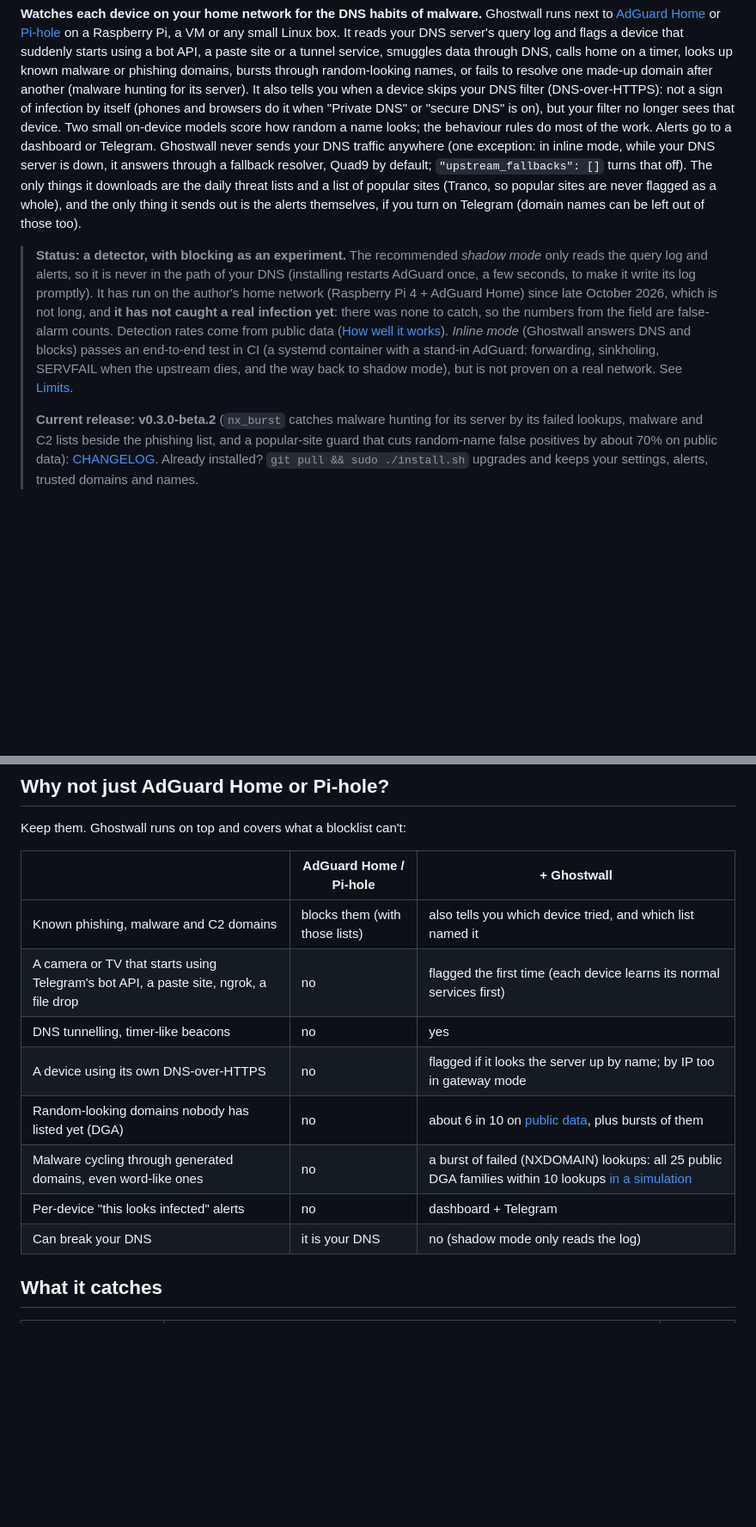
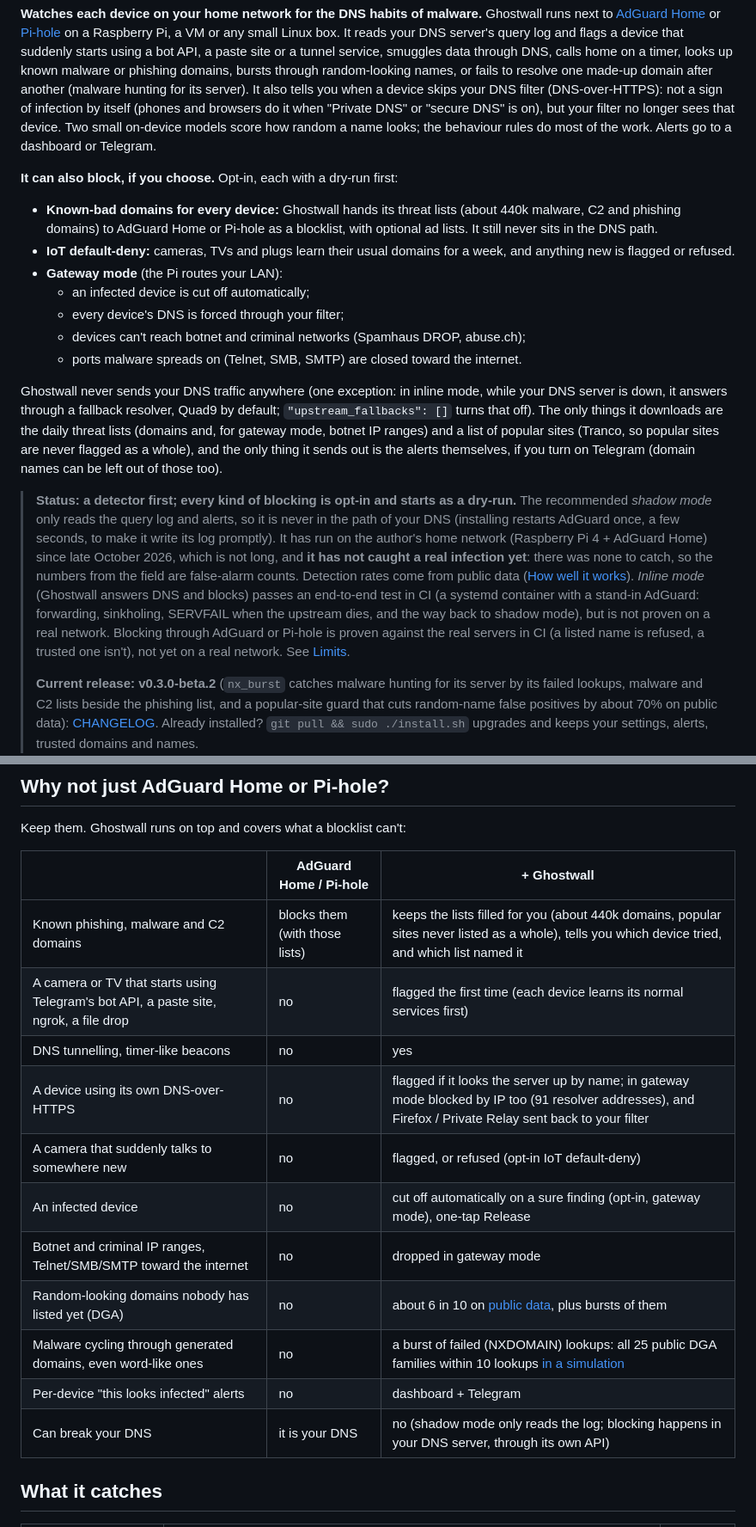
Before and after one commit to TRXAlpha/ghostwall, a Markdown page: README.md, 2 parts joined by grey strips. Shown at 86% size. Drawn GitHub-style; blank space fills up the shorter version.

Commit message:
README: say what Ghostwall can block now, opt-in
Co-Authored-By: Claude Opus 5.5 <noreply@anthropic.com>
Claude-Session: https://claude.ai/code/session_013Gmt3Cmfo3yVLFXeYDeLyF

```diff
--- a/README.md
+++ b/README.md
@@ -14,15 +14,30 @@ resolve one made-up domain after another (malware hunting for its server). It al
 device skips your DNS filter (DNS-over-HTTPS): not a sign of infection by itself (phones
 and browsers do it when "Private DNS" or "secure DNS" is on), but your filter no longer
 sees that device. Two small on-device models score how random a name looks; the behaviour
-rules do most of the work. Alerts go to a dashboard or Telegram. Ghostwall never sends
+rules do most of the work. Alerts go to a dashboard or Telegram.
+
+**It can also block, if you choose.** Opt-in, each with a dry-run first:
+- **Known-bad domains for every device:** Ghostwall hands its threat lists (about 440k
+  malware, C2 and phishing domains) to AdGuard Home or Pi-hole as a blocklist, with
+  optional ad lists. It still never sits in the DNS path.
+- **IoT default-deny:** cameras, TVs and plugs learn their usual domains for a week, and
+  anything new is flagged or refused.
+- **Gateway mode** (the Pi routes your LAN):
+  - an infected device is cut off automatically;
+  - every device's DNS is forced through your filter;
+  - devices can't reach botnet and criminal networks (Spamhaus DROP, abuse.ch);
+  - ports malware spreads on (Telnet, SMB, SMTP) are closed toward the internet.
+
+Ghostwall never sends
 your DNS traffic anywhere (one exception: in inline mode, while your DNS server is down,
 it answers through a fallback resolver, Quad9 by default; `"upstream_fallbacks": []` turns
-that off). The only things it downloads are the daily threat lists and a list of popular sites (Tranco,
-so popular sites are never flagged as a whole), and the only thing it
+that off). The only things it downloads are the daily threat lists (domains and, for gateway mode,
+botnet IP ranges) and a list of popular sites (Tranco, so popular sites are never flagged
+as a whole), and the only thing it
 sends out is the alerts themselves, if you turn on Telegram (domain names can be left out
 of those too).
 
-> **Status: a detector, with blocking as an experiment.** The recommended *shadow mode*
+> **Status: a detector first; every kind of blocking is opt-in and starts as a dry-run.** The recommended *shadow mode*
 > only reads the query log and alerts, so it is never in the path of your DNS (installing
 > restarts AdGuard once, a few seconds, to make it write its log promptly). It has run on
 > the author's home network (Raspberry Pi 4 + AdGuard Home) since late October 2026, which
@@ -31,7 +46,9 @@ of those too).
 > ([How well it works](#how-well-it-works)). *Inline mode* (Ghostwall answers DNS and
 > blocks) passes an end-to-end test in CI (a systemd container with a stand-in AdGuard:
 > forwarding, sinkholing, SERVFAIL when the upstream dies, and the way back to shadow
-> mode), but is not proven on a real network. See [Limits](#limits).
+> mode), but is not proven on a real network. Blocking through AdGuard or Pi-hole is proven
+> against the real servers in CI (a listed name is refused, a trusted one isn't), not yet on
+> a real network. See [Limits](#limits).
 >
 > **Current release: v0.3.0-beta.2** (`nx_burst` catches malware hunting for its server by
 > its failed lookups, malware and C2 lists beside the phishing list, and a popular-site guard
@@ -60,14 +77,17 @@ Keep them. Ghostwall runs on top and covers what a blocklist can't:
 
 | | AdGuard Home / Pi-hole | + Ghostwall |
 |---|---|---|
-| Known phishing, malware and C2 domains | blocks them (with those lists) | also tells you which device tried, and which list named it |
+| Known phishing, malware and C2 domains | blocks them (with those lists) | keeps the lists filled for you (about 440k domains, popular sites never listed as a whole), tells you which device tried, and which list named it |
 | A camera or TV that starts using Telegram's bot API, a paste site, ngrok, a file drop | no | flagged the first time (each device learns its normal services first) |
 | DNS tunnelling, timer-like beacons | no | yes |
-| A device using its own DNS-over-HTTPS | no | flagged if it looks the server up by name; by IP too in gateway mode |
+| A device using its own DNS-over-HTTPS | no | flagged if it looks the server up by name; in gateway mode blocked by IP too (91 resolver addresses), and Firefox / Private Relay sent back to your filter |
+| A camera that suddenly talks to somewhere new | no | flagged, or refused (opt-in IoT default-deny) |
+| An infected device | no | cut off automatically on a sure finding (opt-in, gateway mode), one-tap Release |
+| Botnet and criminal IP ranges, Telnet/SMB/SMTP toward the internet | no | dropped in gateway mode |
 | Random-looking domains nobody has listed yet (DGA) | no | about 6 in 10 on [public data](agents/dga_eval/results_public.md), plus bursts of them |
 | Malware cycling through generated domains, even word-like ones | no | a burst of failed (NXDOMAIN) lookups: all 25 public DGA families within 10 lookups [in a simulation](agents/dga_eval/results_nx_sim.md) |
 | Per-device "this looks infected" alerts | no | dashboard + Telegram |
-| Can break your DNS | it is your DNS | no (shadow mode only reads the log) |
+| Can break your DNS | it is your DNS | no (shadow mode only reads the log; blocking happens in your DNS server, through its own API) |
 
 ## What it catches
 
```
